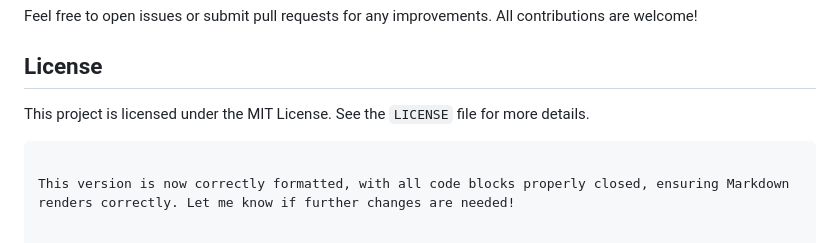
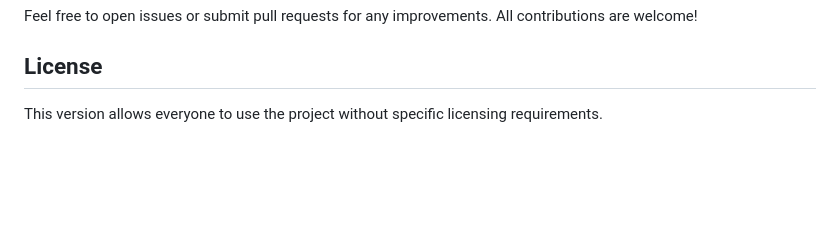
Before and after one commit to KhuramMurad/project-repo-3-tier-webapp, a Markdown page: README.md, the part around the change. Drawn GitHub-style; blank space fills up the shorter version.

````diff
--- a/README.md
+++ b/README.md
@@ -108,7 +108,4 @@ Feel free to open issues or submit pull requests for any improvements. All contr
 
 ## License
 
-This project is licensed under the MIT License. See the `LICENSE` file for more details.
-```
-
-This version is now correctly formatted, with all code blocks properly closed, ensuring Markdown renders correctly. Let me know if further changes are needed!
+This version allows everyone to use the project without specific licensing requirements.
````
